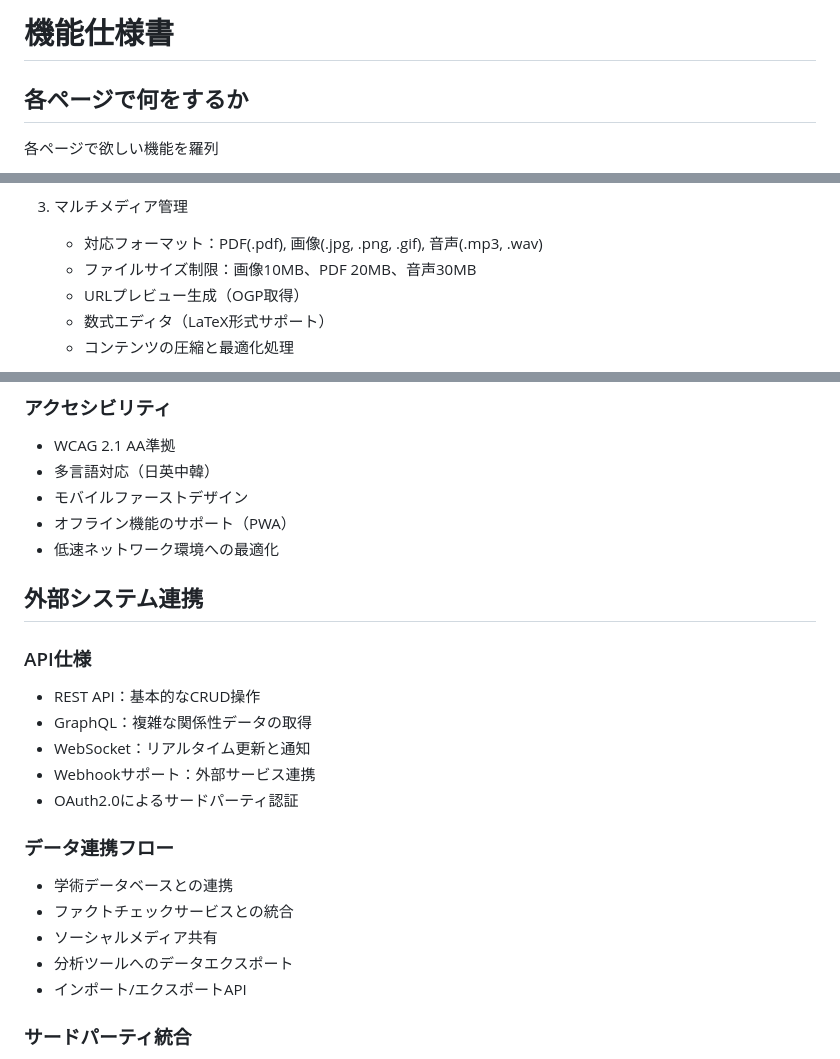
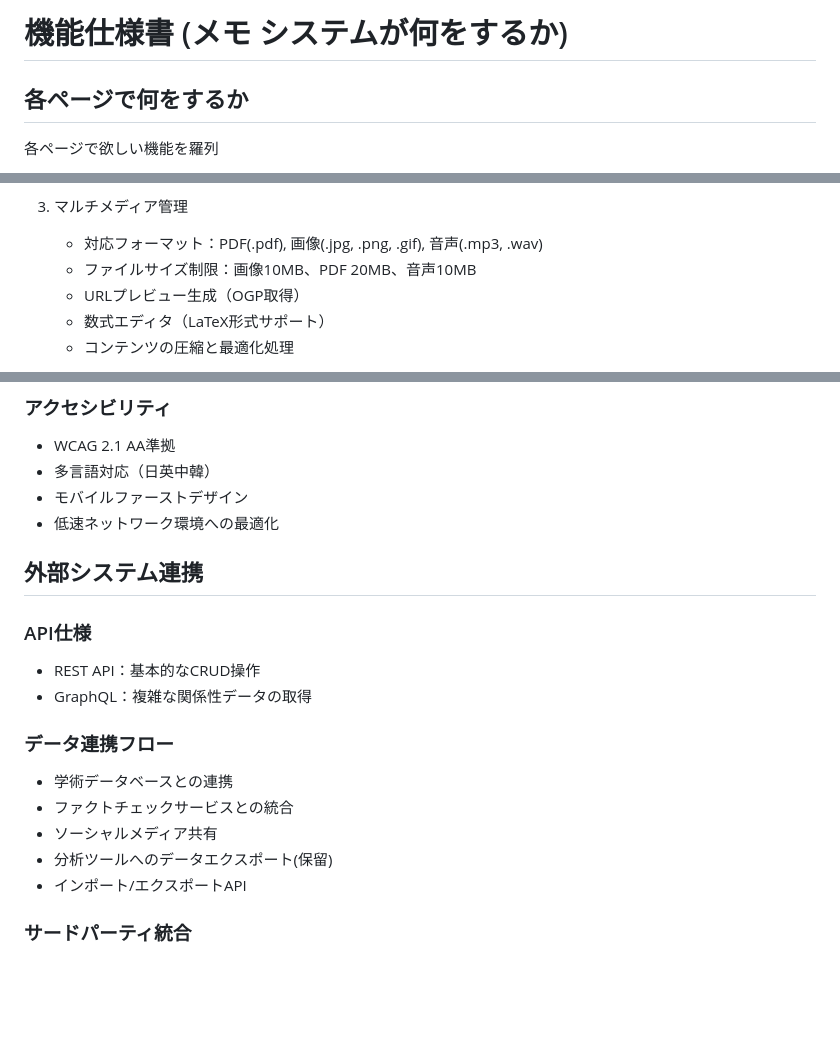
Before and after one commit to sika7/kagami, a Markdown page: specs/functional.md, 3 parts joined by grey strips. Drawn GitHub-style; blank space fills up the shorter version.

```diff
--- a/specs/functional.md
+++ b/specs/functional.md
@@ -1,4 +1,4 @@
-# 機能仕様書
+# 機能仕様書 (メモ システムが何をするか)
 
 ## 各ページで何をするか
 
@@ -78,7 +78,7 @@
 
 3. マルチメディア管理
    * 対応フォーマット：PDF(.pdf), 画像(.jpg, .png, .gif), 音声(.mp3, .wav)
-   * ファイルサイズ制限：画像10MB、PDF 20MB、音声30MB
+   * ファイルサイズ制限：画像10MB、PDF 20MB、音声10MB
    * URLプレビュー生成（OGP取得）
    * 数式エディタ（LaTeX形式サポート）
    * コンテンツの圧縮と最適化処理
@@ -207,7 +207,6 @@
 * WCAG 2.1 AA準拠
 * 多言語対応（日英中韓）
 * モバイルファーストデザイン
-* オフライン機能のサポート（PWA）
 * 低速ネットワーク環境への最適化
 
 ## 外部システム連携
@@ -215,15 +214,12 @@
 ### API仕様
 * REST API：基本的なCRUD操作
 * GraphQL：複雑な関係性データの取得
-* WebSocket：リアルタイム更新と通知
-* Webhookサポート：外部サービス連携
-* OAuth2.0によるサードパーティ認証
 
 ### データ連携フロー
 * 学術データベースとの連携
 * ファクトチェックサービスとの統合
 * ソーシャルメディア共有
-* 分析ツールへのデータエクスポート
+* 分析ツールへのデータエクスポート(保留)
 * インポート/エクスポートAPI
 
 ### サードパーティ統合
```
Also changed, not shown: specs/architecture.md (+7 -1 lines), specs/ui.md (+0 -7 lines).
